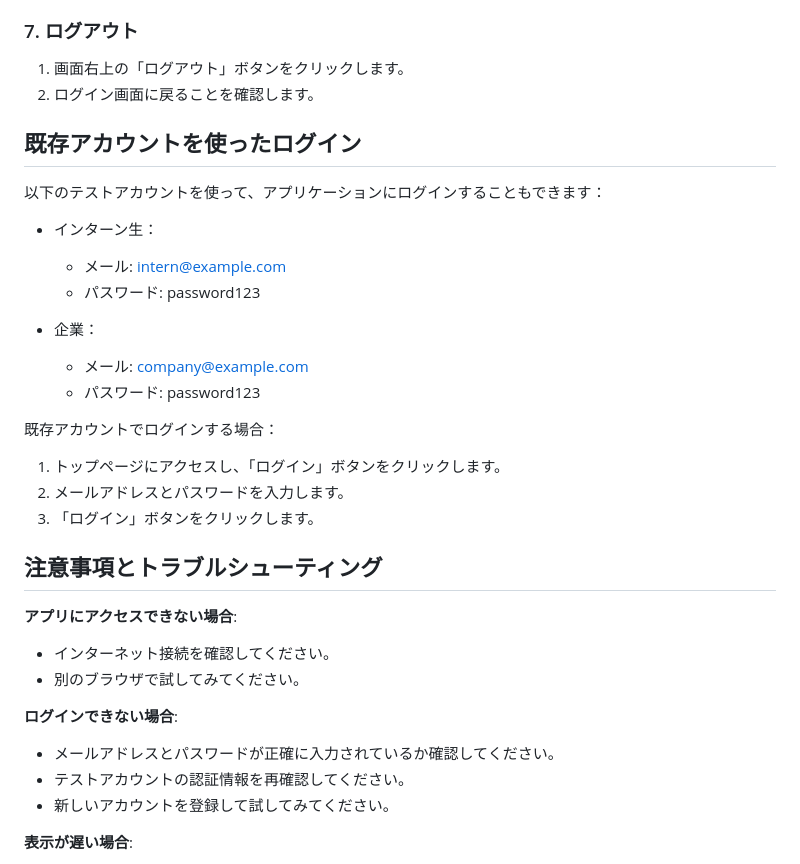
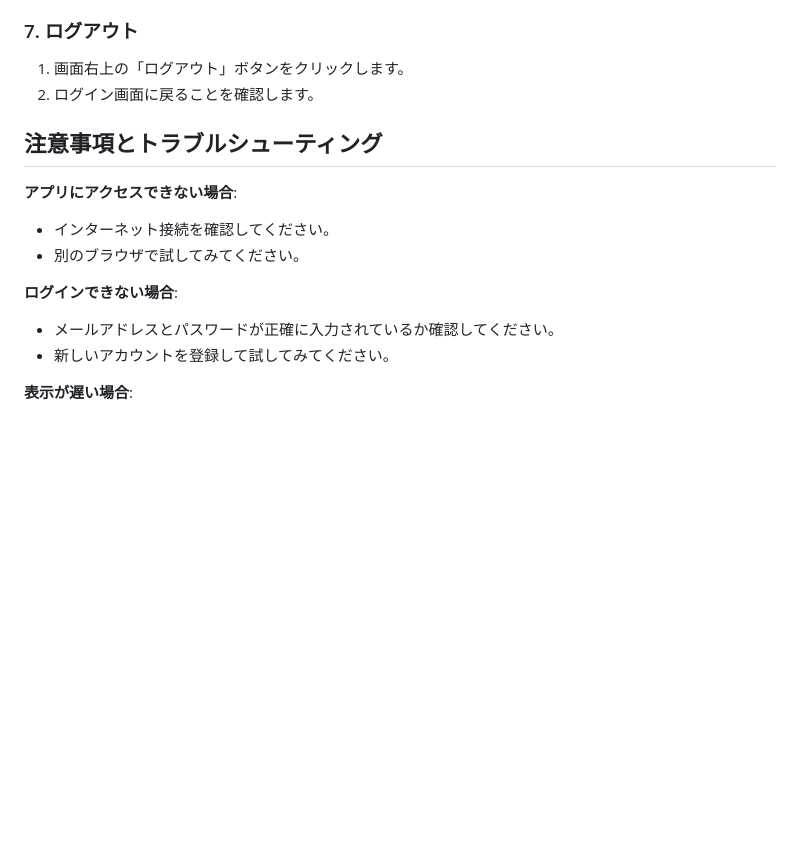
Before and after one commit to soramameen/new_intern_platform, a Markdown page: README.md, the part around the change. GitHub-like rendering; blank space fills up the shorter version.

Commit message:
READ.md 更新

```diff
--- a/README.md
+++ b/README.md
@@ -167,25 +167,6 @@ https://new-intern-platform.vercel.app/
 1. 画面右上の「ログアウト」ボタンをクリックします。
 2. ログイン画面に戻ることを確認します。
 
-## 既存アカウントを使ったログイン
-
-以下のテストアカウントを使って、アプリケーションにログインすることもできます：
-
-- インターン生：
-
-  - メール: intern@example.com
-  - パスワード: password123
-
-- 企業：
-  - メール: company@example.com
-  - パスワード: password123
-
-既存アカウントでログインする場合：
-
-1. トップページにアクセスし、「ログイン」ボタンをクリックします。
-2. メールアドレスとパスワードを入力します。
-3. 「ログイン」ボタンをクリックします。
-
 ## 注意事項とトラブルシューティング
 
 **アプリにアクセスできない場合**:
@@ -196,7 +177,6 @@ https://new-intern-platform.vercel.app/
 **ログインできない場合**:
 
 - メールアドレスとパスワードが正確に入力されているか確認してください。
-- テストアカウントの認証情報を再確認してください。
 - 新しいアカウントを登録して試してみてください。
 
 **表示が遅い場合**:
```
